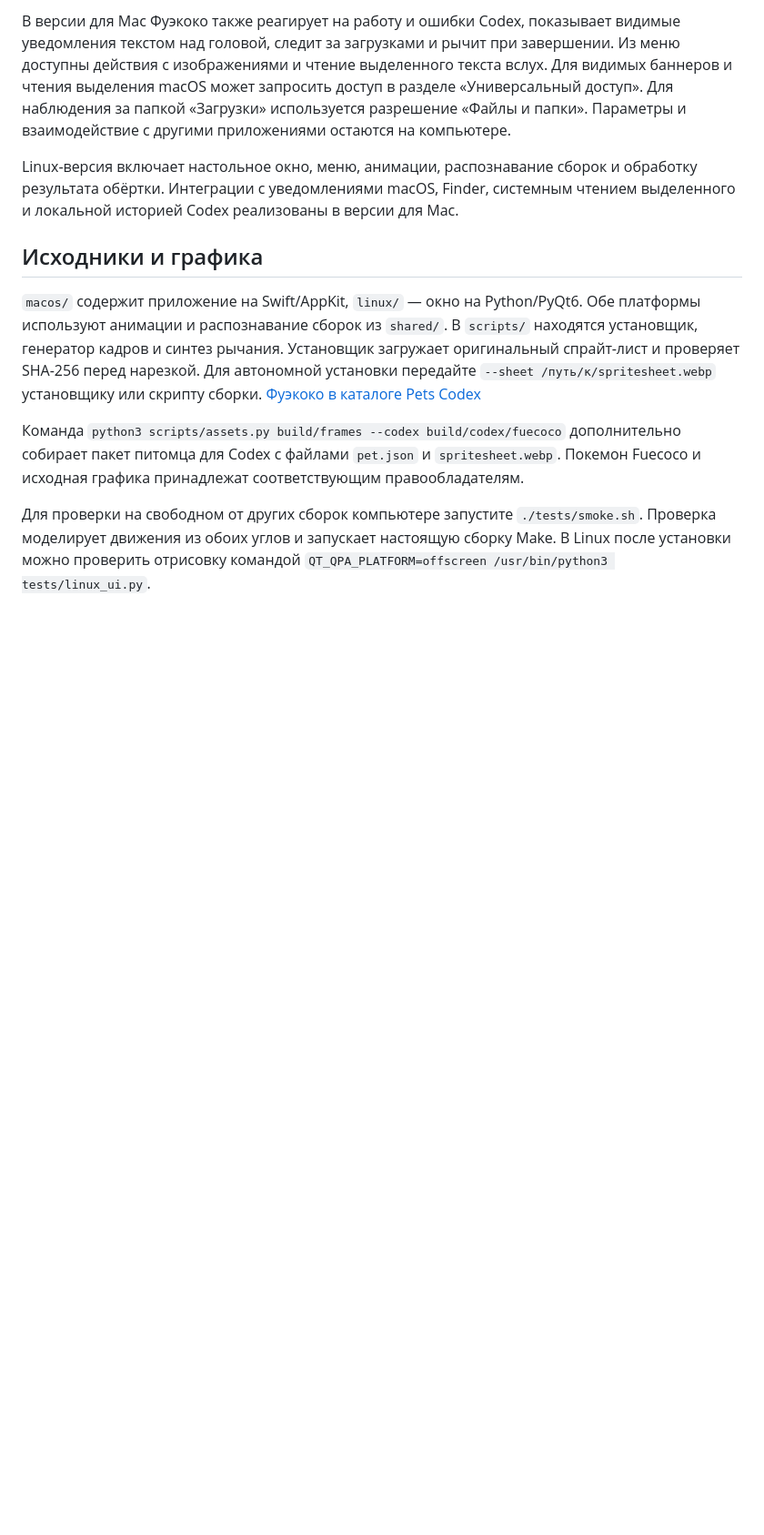
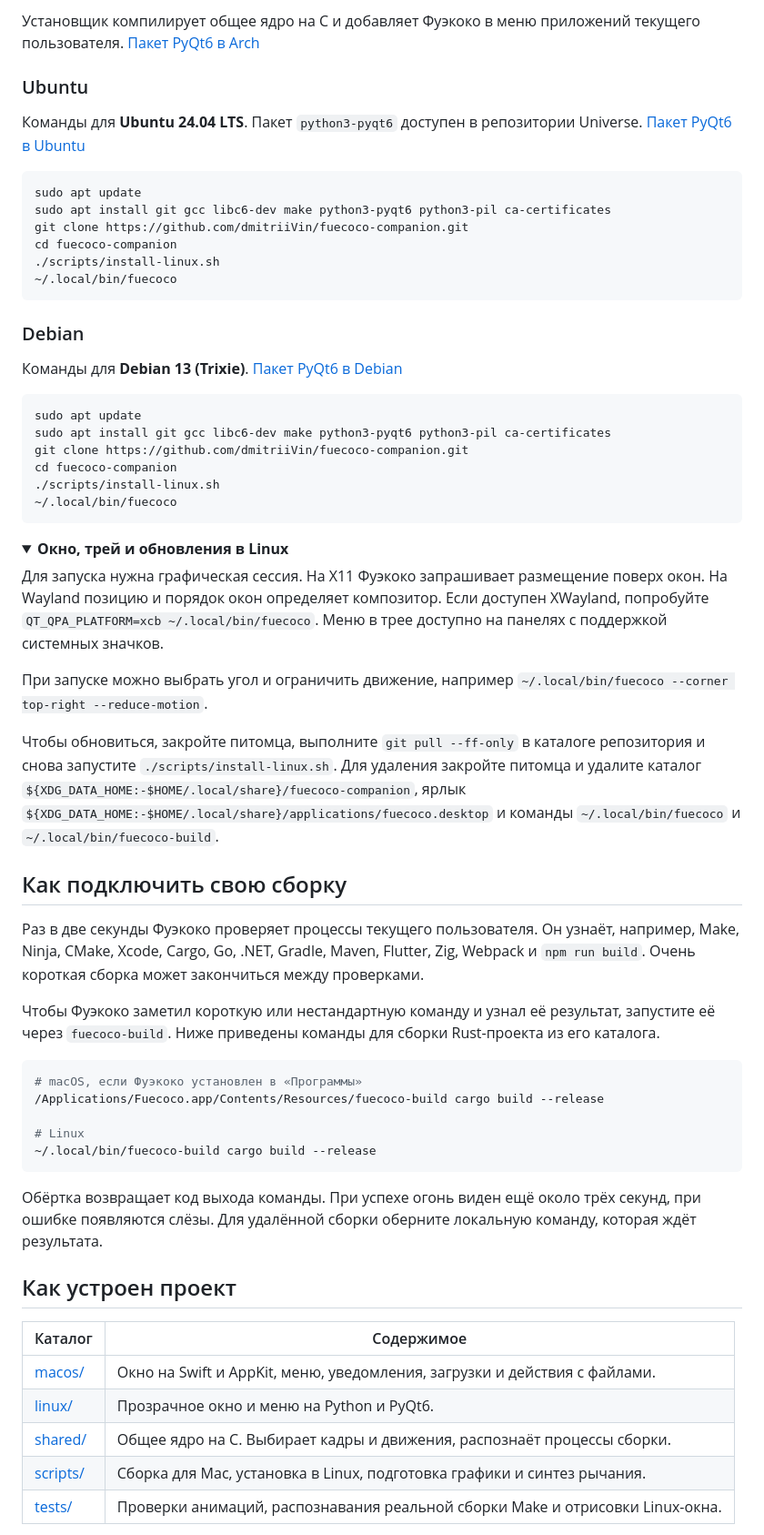
Before and after one commit to dmitriiVin/fuecoco-companion, a Markdown page: README.md, the part around one of its changes. Shown at 91% size. Drawn GitHub-style; folded sections open; blank space fills up the shorter version.

````diff
--- a/README.md
+++ b/README.md
@@ -66,13 +63,67 @@ open build/Fuecoco.app
 ```
 
-В версии для Mac Фуэкоко также реагирует на работу и ошибки Codex, показывает видимые уведомления текстом над головой, следит за загрузками и рычит при завершении. Из меню доступны действия с изображениями и чтение выделенного текста вслух. Для видимых баннеров и чтения выделения macOS может запросить доступ в разделе «Универсальный доступ». Для наблюдения за папкой «Загрузки» используется разрешение «Файлы и папки». Параметры и взаимодействие с другими приложениями остаются на компьютере.
+Установщик компилирует общее ядро на C и добавляет Фуэкоко в меню приложений текущего пользователя. [Пакет PyQt6 в Arch](https://archlinux.org/packages/extra/x86_64/python-pyqt6/)
 
-Linux-версия включает настольное окно, меню, анимации, распознавание сборок и обработку результата обёртки. Интеграции с уведомлениями macOS, Finder, системным чтением выделенного и локальной историей Codex реализованы в версии для Mac.
+### Ubuntu
 
-## Исходники и графика
+Команды для **Ubuntu 24.04 LTS**. Пакет `python3-pyqt6` доступен в репозитории Universe. [Пакет PyQt6 в Ubuntu](https://packages.ubuntu.com/noble/python3-pyqt6)
 
-`macos/` содержит приложение на Swift/AppKit, `linux/` — окно на Python/PyQt6. Обе платформы используют анимации и распознавание сборок из `shared/`. В `scripts/` находятся установщик, генератор кадров и синтез рычания. Установщик загружает оригинальный спрайт-лист и проверяет SHA-256 перед нарезкой. Для автономной установки передайте `--sheet /путь/к/spritesheet.webp` установщику или скрипту сборки. [Фуэкоко в каталоге Pets Codex](https://petscodex.com/pets/fuecoco)
+```sh
+sudo apt update
+sudo apt install git gcc libc6-dev make python3-pyqt6 python3-pil ca-certificates
+git clone https://github.com/dmitriiVin/fuecoco-companion.git
+cd fuecoco-companion
+./scripts/install-linux.sh
+~/.local/bin/fuecoco
+```
 
-Команда `python3 scripts/assets.py build/frames --codex build/codex/fuecoco` дополнительно собирает пакет питомца для Codex с файлами `pet.json` и `spritesheet.webp`. Покемон Fuecoco и исходная графика принадлежат соответствующим правообладателям.
+### Debian
 
-Для проверки на свободном от других сборок компьютере запустите `./tests/smoke.sh`. Проверка моделирует движения из обоих углов и запускает настоящую сборку Make. В Linux после установки можно проверить отрисовку командой `QT_QPA_PLATFORM=offscreen /usr/bin/python3 tests/linux_ui.py`.
+Команды для **Debian 13 (Trixie)**. [Пакет PyQt6 в Debian](https://packages.debian.org/trixie/python3-pyqt6)
+
+```sh
+sudo apt update
+sudo apt install git gcc libc6-dev make python3-pyqt6 python3-pil ca-certificates
+git clone https://github.com/dmitriiVin/fuecoco-companion.git
+cd fuecoco-companion
+./scripts/install-linux.sh
+~/.local/bin/fuecoco
+```
+
+<details>
+<summary><strong>Окно, трей и обновления в Linux</strong></summary>
+
+Для запуска нужна графическая сессия. На X11 Фуэкоко запрашивает размещение поверх окон. На Wayland позицию и порядок окон определяет композитор. Если доступен XWayland, попробуйте `QT_QPA_PLATFORM=xcb ~/.local/bin/fuecoco`. Меню в трее доступно на панелях с поддержкой системных значков.
+
+При запуске можно выбрать угол и ограничить движение, например `~/.local/bin/fuecoco --corner top-right --reduce-motion`.
+
+Чтобы обновиться, закройте питомца, выполните `git pull --ff-only` в каталоге репозитория и снова запустите `./scripts/install-linux.sh`. Для удаления закройте питомца и удалите каталог `${XDG_DATA_HOME:-$HOME/.local/share}/fuecoco-companion`, ярлык `${XDG_DATA_HOME:-$HOME/.local/share}/applications/fuecoco.desktop` и команды `~/.local/bin/fuecoco` и `~/.local/bin/fuecoco-build`.
+
+</details>
+
+## Как подключить свою сборку
+
+Раз в две секунды Фуэкоко проверяет процессы текущего пользователя. Он узнаёт, например, Make, Ninja, CMake, Xcode, Cargo, Go, .NET, Gradle, Maven, Flutter, Zig, Webpack и `npm run build`. Очень короткая сборка может закончиться между проверками.
+
+Чтобы Фуэкоко заметил короткую или нестандартную команду и узнал её результат, запустите её через `fuecoco-build`. Ниже приведены команды для сборки Rust-проекта из его каталога.
+
+```sh
+# macOS, если Фуэкоко установлен в «Программы»
+/Applications/Fuecoco.app/Contents/Resources/fuecoco-build cargo build --release
+
+# Linux
+~/.local/bin/fuecoco-build cargo build --release
+```
+
+Обёртка возвращает код выхода команды. При успехе огонь виден ещё около трёх секунд, при ошибке появляются слёзы. Для удалённой сборки оберните локальную команду, которая ждёт результата.
+
+## Как устроен проект
+
+| Каталог | Содержимое |
+| --- | --- |
+| [macos/](macos/) | Окно на Swift и AppKit, меню, уведомления, загрузки и действия с файлами. |
+| [linux/](linux/) | Прозрачное окно и меню на Python и PyQt6. |
+| [shared/](shared/) | Общее ядро на C. Выбирает кадры и движения, распознаёт процессы сборки. |
+| [scripts/](scripts/) | Сборка для Mac, установка в Linux, подготовка графики и синтез рычания. |
+| [tests/](tests/) | Проверки анимаций, распознавания реальной сборки Make и отрисовки Linux-окна. |
+
````
Also changed, not shown: other parts of README.md (+51 -42 lines), docs/fuecoco-moves.gif (added).
